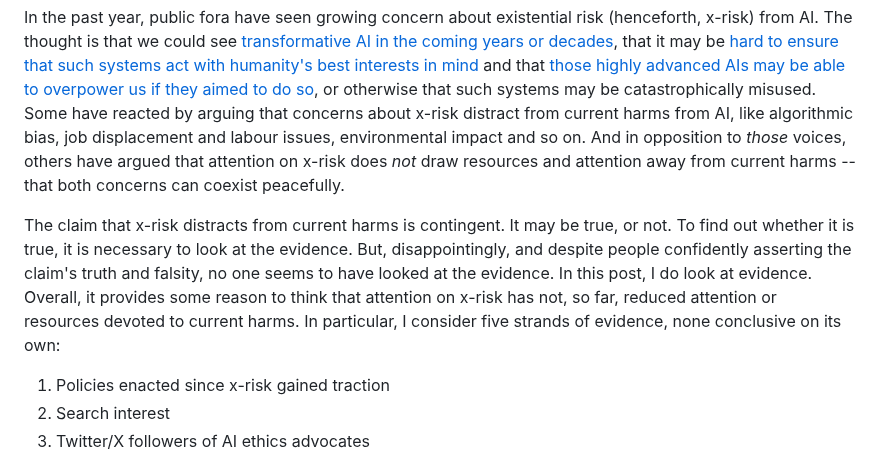
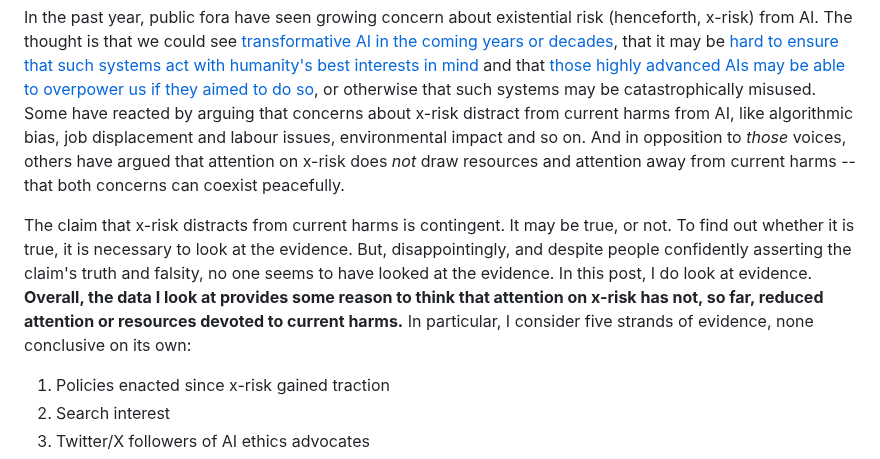
Before and after one commit to erwald/blog, a Markdown page: posts/attention-on-existential-risk-from-ai-likely-hasnt-distracted-from-current-harms-from-ai.md, the part around one of its changes. Drawn GitHub-style.

```diff
--- a/posts/attention-on-existential-risk-from-ai-likely-hasnt-distracted-from-current-harms-from-ai.md
+++ b/posts/attention-on-existential-risk-from-ai-likely-hasnt-distracted-from-current-harms-from-ai.md
@@ -13,7 +13,7 @@ tags: post
 
 In the past year, public fora have seen growing concern about existential risk (henceforth, x-risk) from AI. The thought is that we could see [transformative AI in the coming years or decades](https://www.cold-takes.com/where-ai-forecasting-stands-today/), that it may be [hard to ensure that such systems act with humanity's best interests in mind](https://www.cold-takes.com/why-would-ai-aim-to-defeat-humanity/) and that [those highly advanced AIs may be able to overpower us if they aimed to do so](https://www.cold-takes.com/ai-could-defeat-all-of-us-combined/), or otherwise that such systems may be catastrophically misused. Some have reacted by arguing that concerns about x-risk distract from current harms from AI, like algorithmic bias, job displacement and labour issues, environmental impact and so on. And in opposition to _those_ voices, others have argued that attention on x-risk does _not_ draw resources and attention away from current harms -- that both concerns can coexist peacefully.
 
-The claim that x-risk distracts from current harms is contingent. It may be true, or not. To find out whether it is true, it is necessary to look at the evidence. But, disappointingly, and despite people confidently asserting the claim's truth and falsity, no one seems to have looked at the evidence. In this post, I do look at evidence. Overall, it provides some reason to think that attention on x-risk has not, so far, reduced attention or resources devoted to current harms. In particular, I consider five strands of evidence, none conclusive on its own:
+The claim that x-risk distracts from current harms is contingent. It may be true, or not. To find out whether it is true, it is necessary to look at the evidence. But, disappointingly, and despite people confidently asserting the claim's truth and falsity, no one seems to have looked at the evidence. In this post, I do look at evidence. **Overall, the data I look at provides some reason to think that attention on x-risk has not, so far, reduced attention or resources devoted to current harms.** In particular, I consider five strands of evidence, none conclusive on its own:
 
 1. Policies enacted since x-risk gained traction
 2. Search interest
```
Also changed, not shown: other parts of posts/attention-on-existential-risk-from-ai-likely-hasnt-distracted-from-current-harms-from-ai.md (+1 -1 lines).
